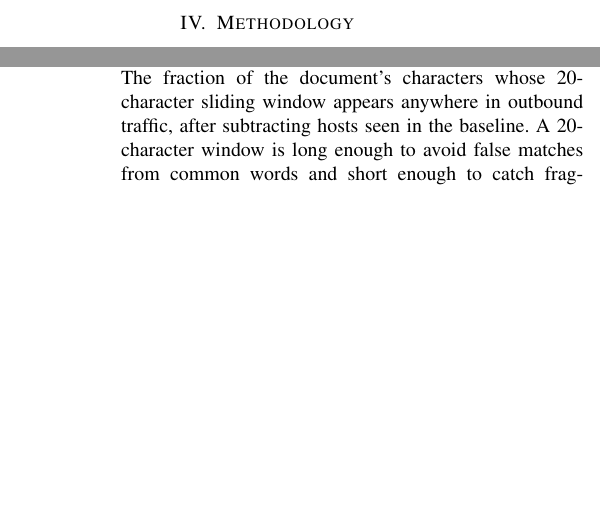
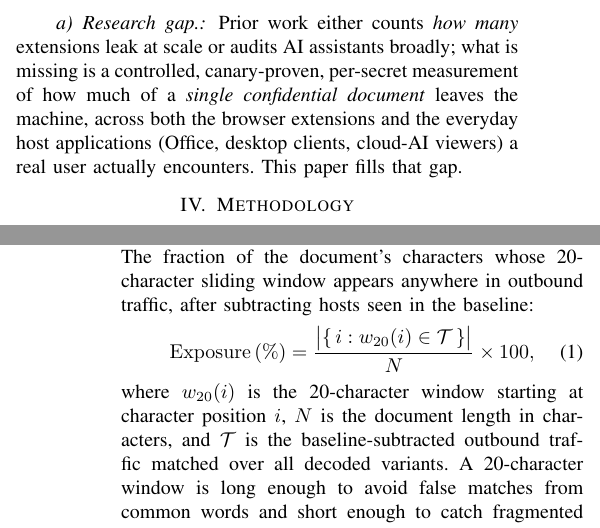
Before and after one commit to MarawanEldeib/privacy-analysis-research, a LaTeX paper (report/main.tex): two parts of the columns of pages 3 and 4 of 12, joined at a grey line, cut at the place of the change, the shorter picture padded with empty space. Compiled offline with pdfLaTeX.

Commit message:
Adopt reviewer-informed additions: keywords, exposure equation, research-gap line
Ideas borrowed from two reference papers (kept IEEE two-column format):
- Added IEEE Keywords/Index Terms after the abstract
- Formalised the exposure-% metric as a numbered equation
- Added an explicit 'Research gap' statement closing Related Work

```diff
--- a/report/main.tex
+++ b/report/main.tex
@@ -251,6 +256,13 @@ invisibly to conventional data-loss-prevention controls, and that much of the da
 entered into AI tools originates from personal, unmonitored accounts~\citep{csa2026extensions,
 cyberhaven2026}.
 
+\paragraph{Research gap.} Prior work either counts \emph{how many} extensions leak at
+scale or audits AI assistants broadly; what is missing is a controlled, canary-proven,
+per-secret measurement of how much of a \emph{single confidential document} leaves the
+machine, across both the browser extensions and the everyday host applications (Office,
+desktop clients, cloud-AI viewers) a real user actually encounters. This paper fills that
+gap.
+
 \section{Methodology}
 \label{sec:method}
 
@@ -329,7 +341,14 @@ report, in order of importance:
         the servers, verified individually. The canary makes this unambiguous.
   \item[Exposure \%.] The fraction of the document's characters whose 20-character
         sliding window appears anywhere in outbound traffic, after subtracting hosts
-        seen in the baseline. A 20-character window is long enough to avoid false
+        seen in the baseline:
+        \begin{equation}
+          \mathrm{Exposure}\,(\%) = \frac{\bigl|\{\, i : w_{20}(i) \in \mathcal{T} \,\}\bigr|}{N}\times 100,
+        \end{equation}
+        where $w_{20}(i)$ is the 20-character window starting at character position $i$,
+        $N$ is the document length in characters, and $\mathcal{T}$ is the
+        baseline-subtracted outbound traffic matched over all decoded variants.
+        A 20-character window is long enough to avoid false
         matches from common words and short enough to catch fragmented sends; a
         per-host concatenated-transcript pass additionally catches content split
         across multiple frames. Matching is performed over plain, URL-decoded,
```
Also changed, not shown: report/main.pdf, report/main.tex (5 more changed lines).
